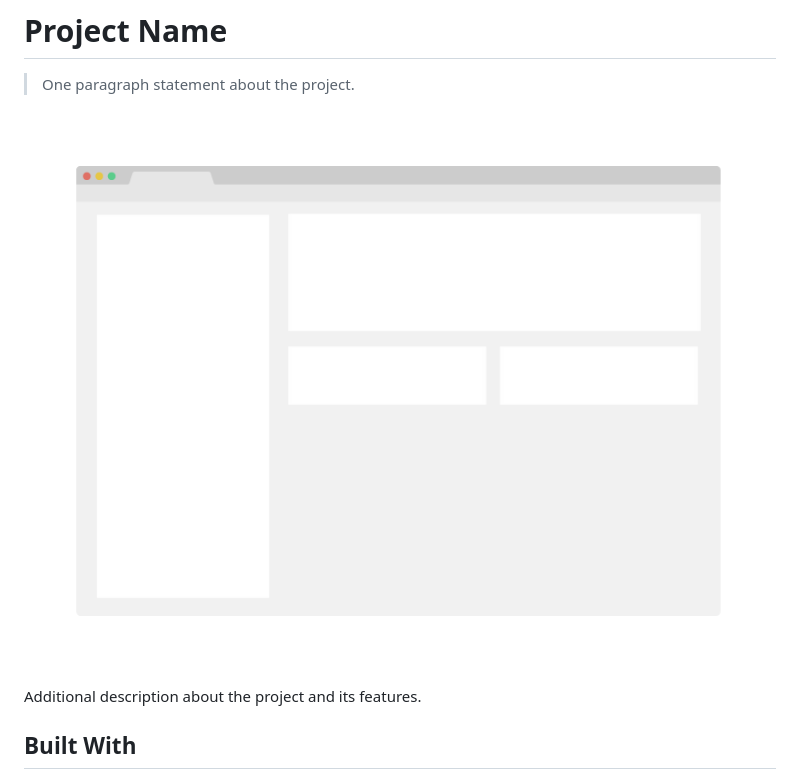
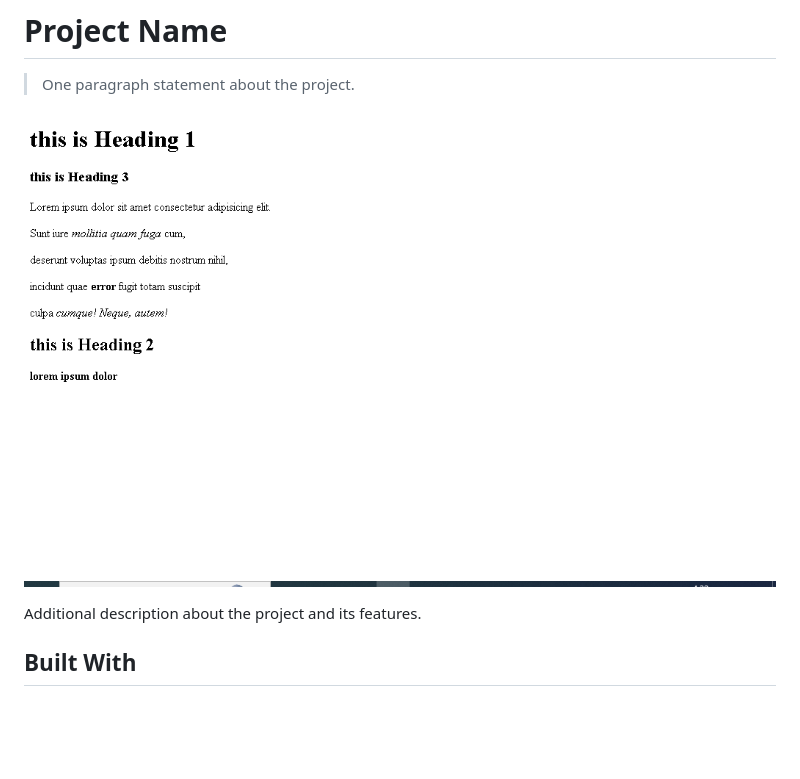
Before and after one commit to DiegociXYZ/working-with-text, a Markdown page: README.md, the part around the change. GitHub-like rendering; pictures changed too: DemoScreenshot.PNG (added), app_screenshot.png (deleted); blank space fills up the shorter version.

Commit message:
feat: added new screenshot

```diff
--- a/README.md
+++ b/README.md
@@ -4,7 +4,7 @@
 
 > One paragraph statement about the project.
 
-![screenshot](./app_screenshot.png)
+![screenshot](./DemoScreenshot.PNG)
 
 Additional description about the project and its features.
 
```
